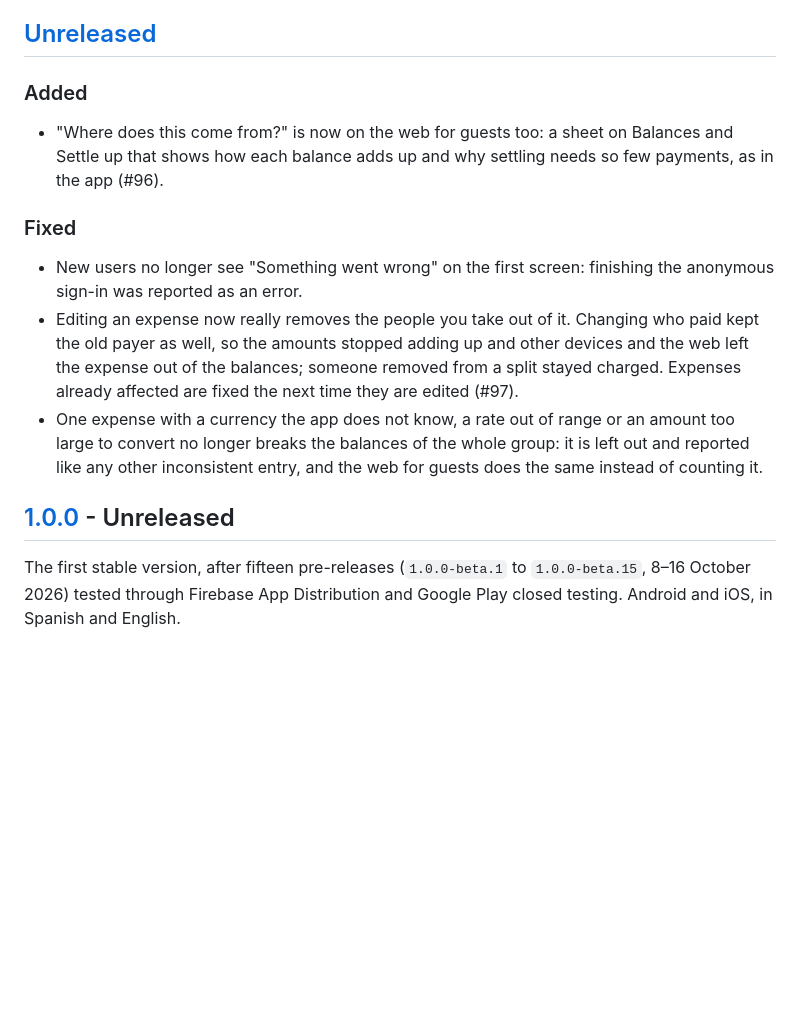
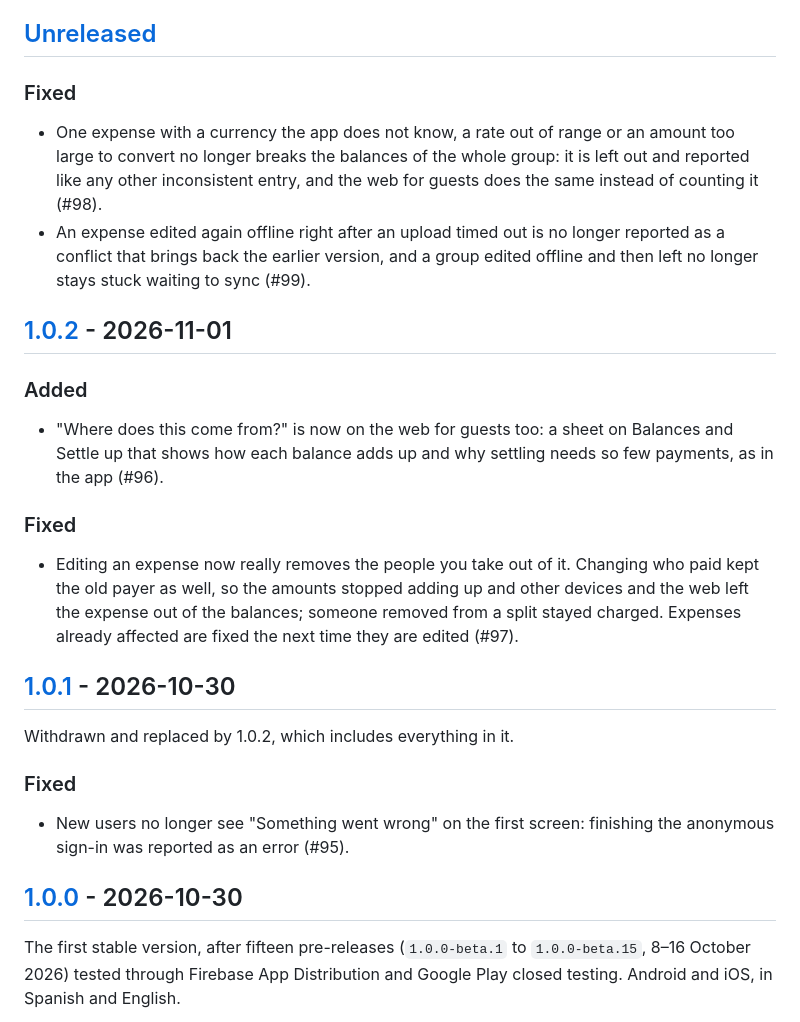
Before and after one commit to Sebas1705/Owlsplit, a Markdown page: CHANGELOG.md, the part around one of its changes. Drawn GitHub-style; blank space fills up the shorter version.

Commit message:
docs: replace the beta wording now that 1.0.2 is on Google Play (#103)
README: link the Google Play listing and say the app is live. CHANGELOG: date 1.0.0, add 1.0.2 and the withdrawn 1.0.1, and keep #98 and #99 under Unreleased.

```diff
--- a/CHANGELOG.md
+++ b/CHANGELOG.md
@@ -3,6 +3,13 @@
 What changes for Owlsplit users in each version. The format follows [Keep a Changelog](https://keepachangelog.com/en/1.1.0/) and versions follow [Semantic Versioning](https://semver.org/). Pre-releases (`X.Y.Z-beta.N`) are only listed in [GitHub Releases](https://github.com/Sebas1705/Owlsplit/releases); each stable version here sums them up. Numbers in brackets are pull requests.
 
 ## [Unreleased]
+
+### Fixed
+
+- One expense with a currency the app does not know, a rate out of range or an amount too large to convert no longer breaks the balances of the whole group: it is left out and reported like any other inconsistent entry, and the web for guests does the same instead of counting it (#98).
+- An expense edited again offline right after an upload timed out is no longer reported as a conflict that brings back the earlier version, and a group edited offline and then left no longer stays stuck waiting to sync (#99).
+
+## [1.0.2] - 2026-11-01
 
 ### Added
 
@@ -10,11 +17,17 @@ What changes for Owlsplit users in each version. The format follows [Keep a Chan
 
 ### Fixed
 
-- New users no longer see "Something went wrong" on the first screen: finishing the anonymous sign-in was reported as an error.
 - Editing an expense now really removes the people you take out of it. Changing who paid kept the old payer as well, so the amounts stopped adding up and other devices and the web left the expense out of the balances; someone removed from a split stayed charged. Expenses already affected are fixed the next time they are edited (#97).
-- One expense with a currency the app does not know, a rate out of range or an amount too large to convert no longer breaks the balances of the whole group: it is left out and reported like any other inconsistent entry, and the web for guests does the same instead of counting it.
 
-## [1.0.0] - Unreleased
+## [1.0.1] - 2026-10-30
+
+Withdrawn and replaced by 1.0.2, which includes everything in it.
+
+### Fixed
+
+- New users no longer see "Something went wrong" on the first screen: finishing the anonymous sign-in was reported as an error (#95).
+
+## [1.0.0] - 2026-10-30
 
 The first stable version, after fifteen pre-releases (`1.0.0-beta.1` to `1.0.0-beta.15`, 8–16 October 2026) tested through Firebase App Distribution and Google Play closed testing. Android and iOS, in Spanish and English.
 
```
Also changed, not shown: other parts of CHANGELOG.md (+3 -1 lines), README.md (+2 -2 lines).
